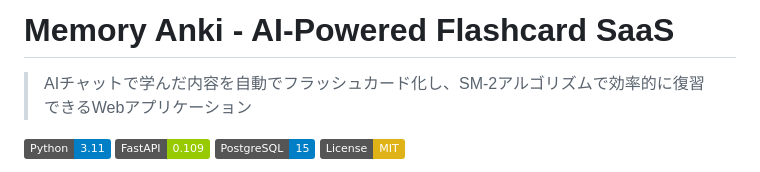
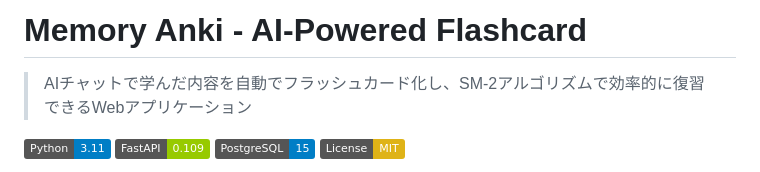
Before and after one commit to ryo911-pors/memory-anki-project, a Markdown page: anki-saas/README.md, the part around the change. GitHub-like rendering; badges without logos.

```diff
--- a/anki-saas/README.md
+++ b/anki-saas/README.md
@@ -1,4 +1,4 @@
-# Memory Anki - AI-Powered Flashcard SaaS
+# Memory Anki - AI-Powered Flashcard
 
 > AIチャットで学んだ内容を自動でフラッシュカード化し、SM-2アルゴリズムで効率的に復習できるWebアプリケーション
 
```
